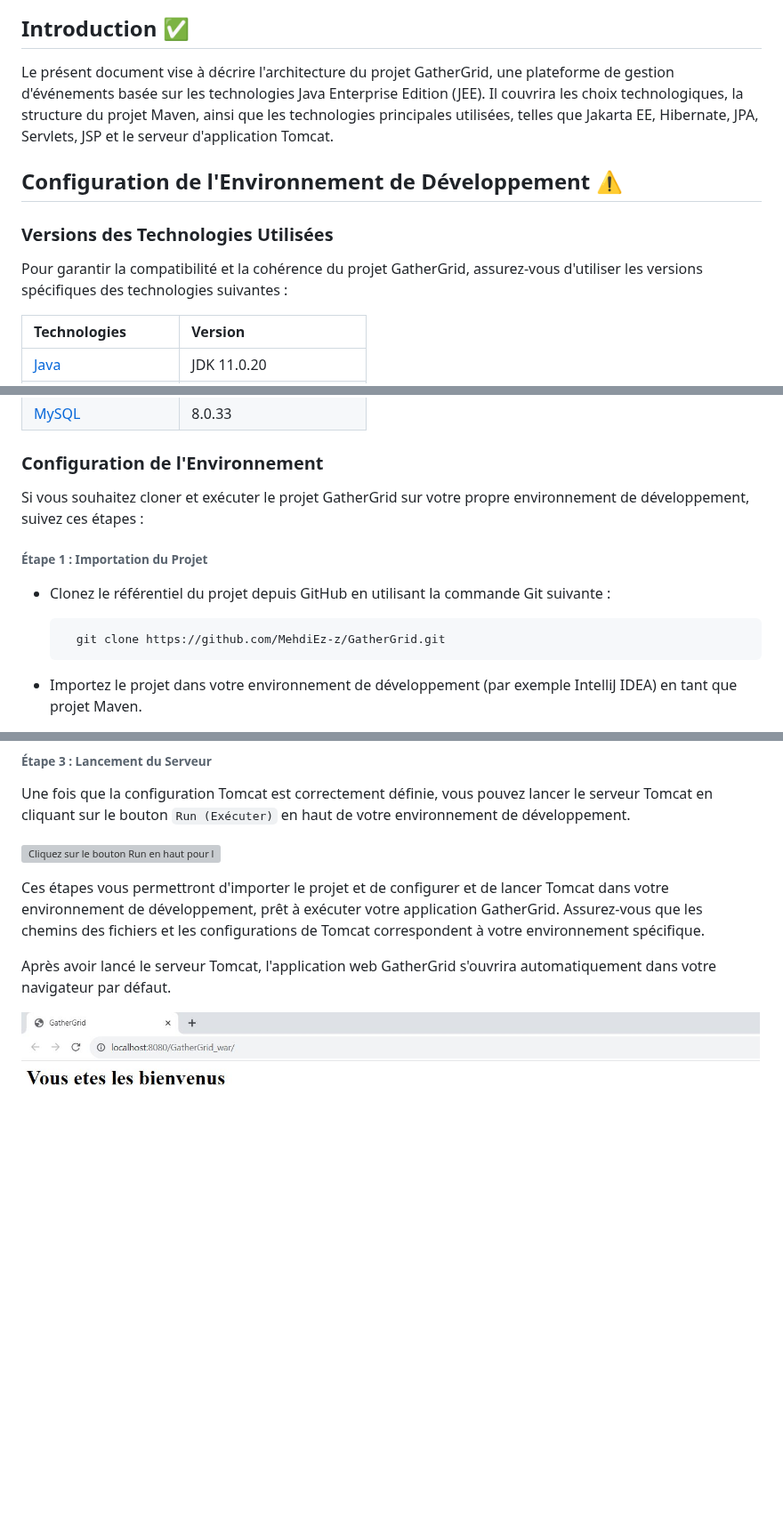
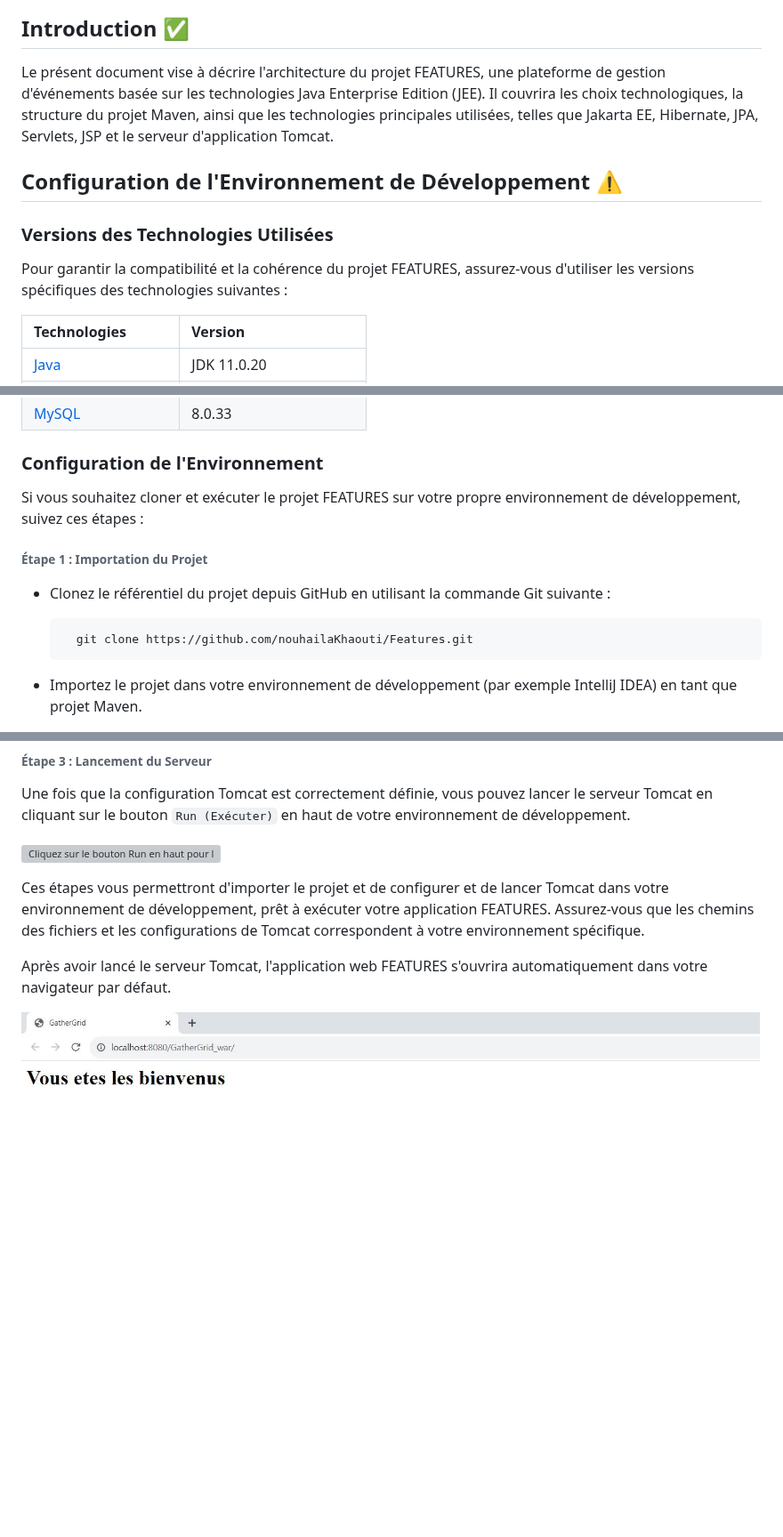
Before and after one commit to nouhailaKhaouti/Features, a Markdown page: README.md, 3 parts joined by grey strips. Shown at 89% size. Rendered like a GitHub page; grey boxes are pictures that could not be loaded.

Commit message:
Des modifications au sein du fichier README.md

```diff
--- a/README.md
+++ b/README.md
@@ -4,13 +4,13 @@
 
 ## Introduction ✅
 
-Le présent document vise à décrire l'architecture du projet GatherGrid, une plateforme de gestion d'événements basée sur les technologies Java Enterprise Edition (JEE). Il couvrira les choix technologiques, la structure du projet Maven, ainsi que les technologies principales utilisées, telles que Jakarta EE, Hibernate, JPA, Servlets, JSP et le serveur d'application Tomcat.
+Le présent document vise à décrire l'architecture du projet FEATURES, une plateforme de gestion d'événements basée sur les technologies Java Enterprise Edition (JEE). Il couvrira les choix technologiques, la structure du projet Maven, ainsi que les technologies principales utilisées, telles que Jakarta EE, Hibernate, JPA, Servlets, JSP et le serveur d'application Tomcat.
 
 ## Configuration de l'Environnement de Développement ⚠️
 
 ### Versions des Technologies Utilisées
 
-Pour garantir la compatibilité et la cohérence du projet GatherGrid, assurez-vous d'utiliser les versions spécifiques des technologies suivantes :
+Pour garantir la compatibilité et la cohérence du projet FEATURES, assurez-vous d'utiliser les versions spécifiques des technologies suivantes :
 
 | Technologies              | Version                   |
 |:--------------------------|:--------------------------|
@@ -25,13 +25,13 @@ Pour garantir la compatibilité et la cohérence du projet GatherGrid, assurez-v
 
 ### Configuration de l'Environnement
 
-Si vous souhaitez cloner et exécuter le projet GatherGrid sur votre propre environnement de développement, suivez ces étapes :
+Si vous souhaitez cloner et exécuter le projet FEATURES sur votre propre environnement de développement, suivez ces étapes :
 
 ###### Étape 1 : Importation du Projet
 
 - Clonez le référentiel du projet depuis GitHub en utilisant la commande Git suivante :
 
-        git clone https://github.com/MehdiEz-z/GatherGrid.git
+        git clone https://github.com/nouhailaKhaouti/Features.git
 
 - Importez le projet dans votre environnement de développement (par exemple IntelliJ IDEA) en tant que projet Maven.
 
@@ -62,7 +62,7 @@ Une fois que la configuration Tomcat est correctement définie, vous pouvez lanc
 
 ![Cliquez sur le bouton Run en haut pour lancer le serveur](./Images/editConfig3.JPG)
 
-Ces étapes vous permettront d'importer le projet et de configurer et de lancer Tomcat dans votre environnement de développement, prêt à exécuter votre application GatherGrid. Assurez-vous que les chemins des fichiers et les configurations de Tomcat correspondent à votre environnement spécifique.
+Ces étapes vous permettront d'importer le projet et de configurer et de lancer Tomcat dans votre environnement de développement, prêt à exécuter votre application FEATURES. Assurez-vous que les chemins des fichiers et les configurations de Tomcat correspondent à votre environnement spécifique.
 
-Après avoir lancé le serveur Tomcat, l'application web GatherGrid s'ouvrira automatiquement dans votre navigateur par défaut.
+Après avoir lancé le serveur Tomcat, l'application web FEATURES s'ouvrira automatiquement dans votre navigateur par défaut.
 
```
Also changed, not shown: other parts of README.md (+2 -2 lines).
